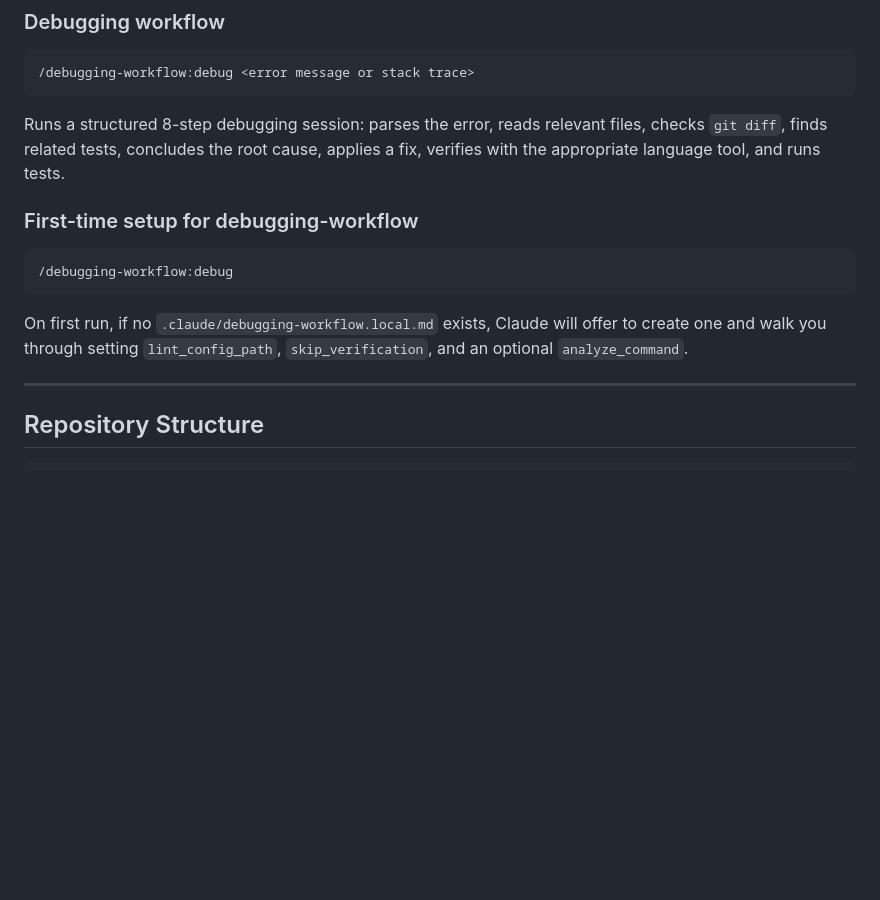
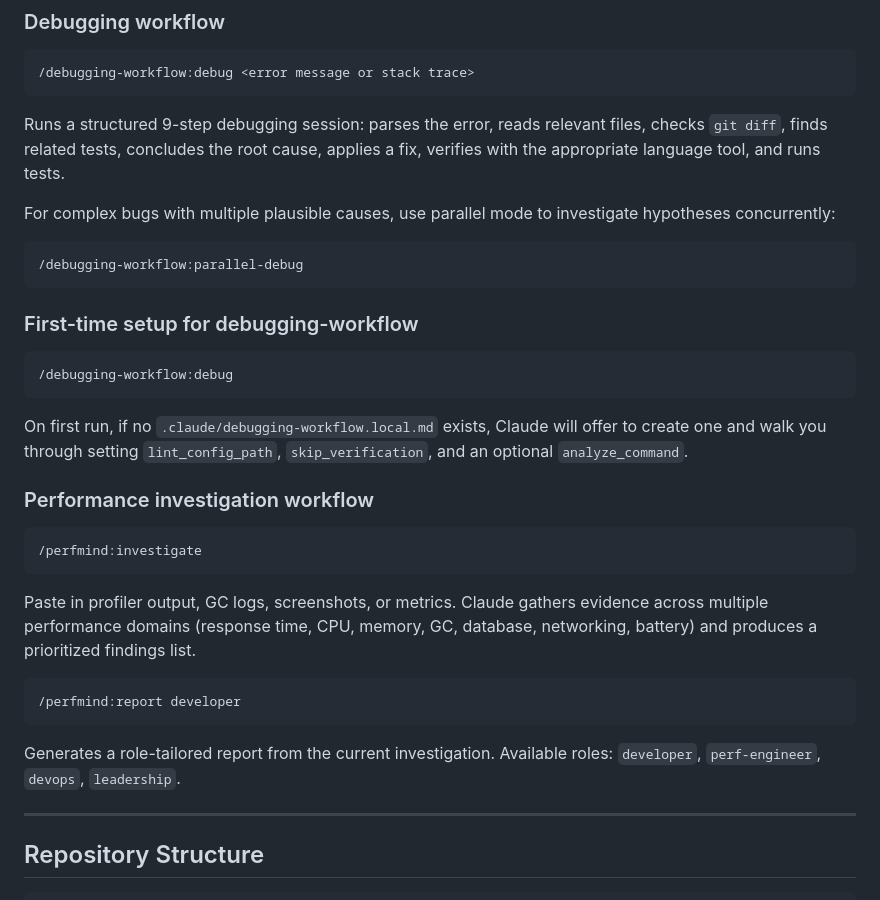
Before and after one commit to sembraniteam/claude-plugins, a Markdown page: README.md, the part around one of its changes. Drawn GitHub-style; blank space fills up the shorter version.

````diff
--- a/README.md
+++ b/README.md
@@ -137,7 +159,13 @@ Creates `.claude/changelog-manager.local.md` with your preferred languages and p
 /debugging-workflow:debug <error message or stack trace>
 ```
 
-Runs a structured 8-step debugging session: parses the error, reads relevant files, checks `git diff`, finds related tests, concludes the root cause, applies a fix, verifies with the appropriate language tool, and runs tests.
+Runs a structured 9-step debugging session: parses the error, reads relevant files, checks `git diff`, finds related tests, concludes the root cause, applies a fix, verifies with the appropriate language tool, and runs tests.
+
+For complex bugs with multiple plausible causes, use parallel mode to investigate hypotheses concurrently:
+
+```
+/debugging-workflow:parallel-debug
+```
 
 ### First-time setup for debugging-workflow
 
@@ -146,6 +174,20 @@ Runs a structured 8-step debugging session: parses the error, reads relevant fil
 ```
 
 On first run, if no `.claude/debugging-workflow.local.md` exists, Claude will offer to create one and walk you through setting `lint_config_path`, `skip_verification`, and an optional `analyze_command`.
+
+### Performance investigation workflow
+
+```
+/perfmind:investigate
+```
+
+Paste in profiler output, GC logs, screenshots, or metrics. Claude gathers evidence across multiple performance domains (response time, CPU, memory, GC, database, networking, battery) and produces a prioritized findings list.
+
+```
+/perfmind:report developer
+```
+
+Generates a role-tailored report from the current investigation. Available roles: `developer`, `perf-engineer`, `devops`, `leadership`.
 
 ---
 
````
Also changed, not shown: other parts of README.md (+69 -20 lines).
